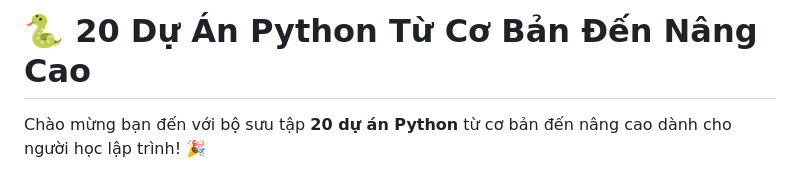
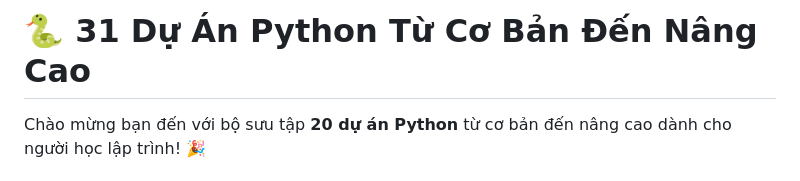
Before and after one commit to KNguyen260404/Python_beginner, a Markdown page: README.md, the part around the change. GitHub-like rendering.

```diff
--- a/README.md
+++ b/README.md
@@ -1,4 +1,4 @@
-# 🐍 20 Dự Án Python Từ Cơ Bản Đến Nâng Cao
+# 🐍 31 Dự Án Python Từ Cơ Bản Đến Nâng Cao
 
 Chào mừng bạn đến với bộ sưu tập **20 dự án Python** từ cơ bản đến nâng cao dành cho người học lập trình! 🎉
 
```
